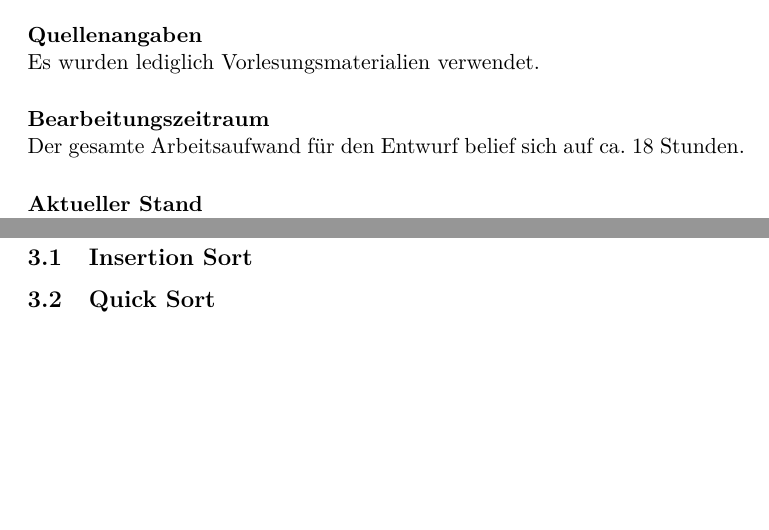
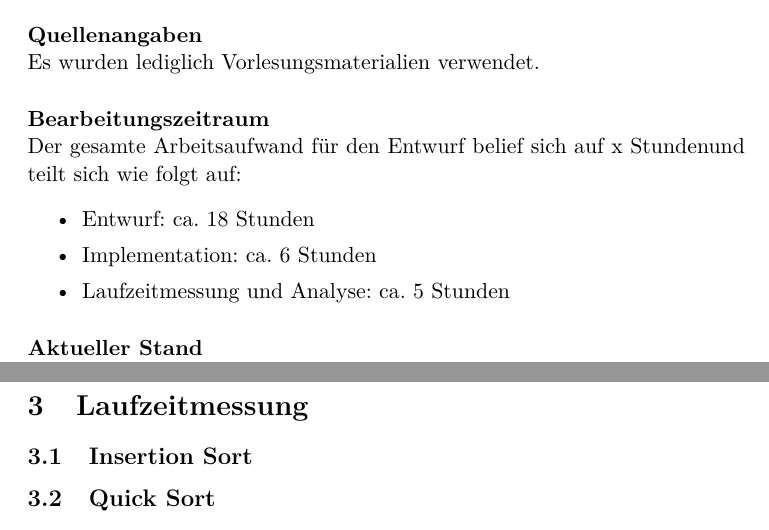
Before and after one commit to hugoppp-uni/Algorithmen-und-Datenstrukturen, a LaTeX document (doc/aufg2/entwurf/Aufgabe2.tex): two parts of pages 2 and 10 of 11, joined at a grey line, cut so that both start at the same text, the shorter picture padded with empty space. Compiled offline with pdfLaTeX.

Commit message:
Update Bearbeitungszeitraum

```diff
--- a/doc/aufg2/entwurf/Aufgabe2.tex
+++ b/doc/aufg2/entwurf/Aufgabe2.tex
@@ -35,7 +35,14 @@
     Es wurden lediglich Vorlesungsmaterialien verwendet.
 
     \paragraph*{Bearbeitungszeitraum}\mbox{}\\
-    Der gesamte Arbeitsaufwand für den Entwurf belief sich auf ca. 18 Stunden.
+    Der gesamte Arbeitsaufwand für den Entwurf belief sich auf x Stunden%TODO
+    und teilt sich wie folgt auf:
+    \begin{itemize}
+        \setlength\itemsep{0em}
+        \item Entwurf: ca. 18 Stunden
+        \item Implementation: ca. 6 Stunden %TODO Justin
+        \item Laufzeitmessung und Analyse: ca. 5 Stunden
+    \end{itemize}
 
     \paragraph*{Aktueller Stand}\mbox{}\\
     Der Entwurf steht zur Implementation zur Verfugung.
```
